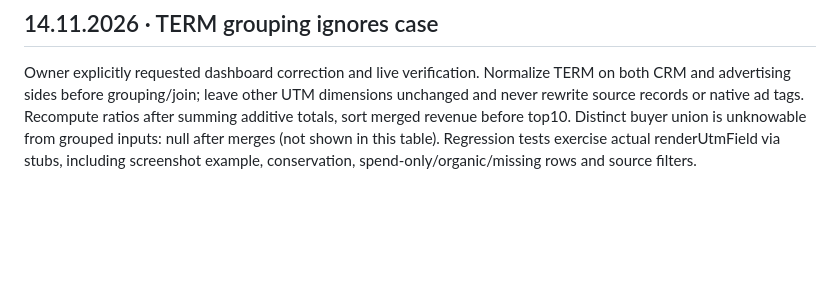
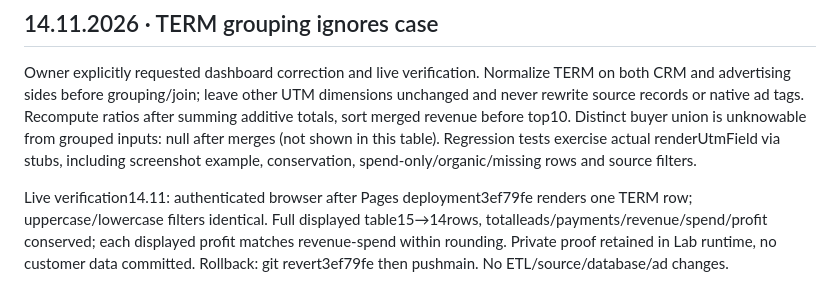
Before and after one commit to dreamcarua/dreamcar-dashboard, a Markdown page: memory/decisions.md, the part around the change. GitHub-like rendering; blank space fills up the shorter version.

Commit message:
docs(memory): record live TERM reconciliation verification [skip ci]

```diff
--- a/memory/decisions.md
+++ b/memory/decisions.md
@@ -22,3 +22,5 @@ Newest on top. Old decisions are never deleted; they are marked superseded.
 
 ## 14.11.2026 · TERM grouping ignores case
 Owner explicitly requested dashboard correction and live verification. Normalize TERM on both CRM and advertising sides before grouping/join; leave other UTM dimensions unchanged and never rewrite source records or native ad tags. Recompute ratios after summing additive totals, sort merged revenue before top10. Distinct buyer union is unknowable from grouped inputs: null after merges (not shown in this table). Regression tests exercise actual renderUtmField via stubs, including screenshot example, conservation, spend-only/organic/missing rows and source filters.
+
+Live verification14.11: authenticated browser after Pages deployment3ef79fe renders one TERM row; uppercase/lowercase filters identical. Full displayed table15→14rows, totalleads/payments/revenue/spend/profit conserved; each displayed profit matches revenue-spend within rounding. Private proof retained in Lab runtime, no customer data committed. Rollback: git revert3ef79fe then pushmain. No ETL/source/database/ad changes.
```
Also changed, not shown: memory/tasks.md (+1 -1 lines).
